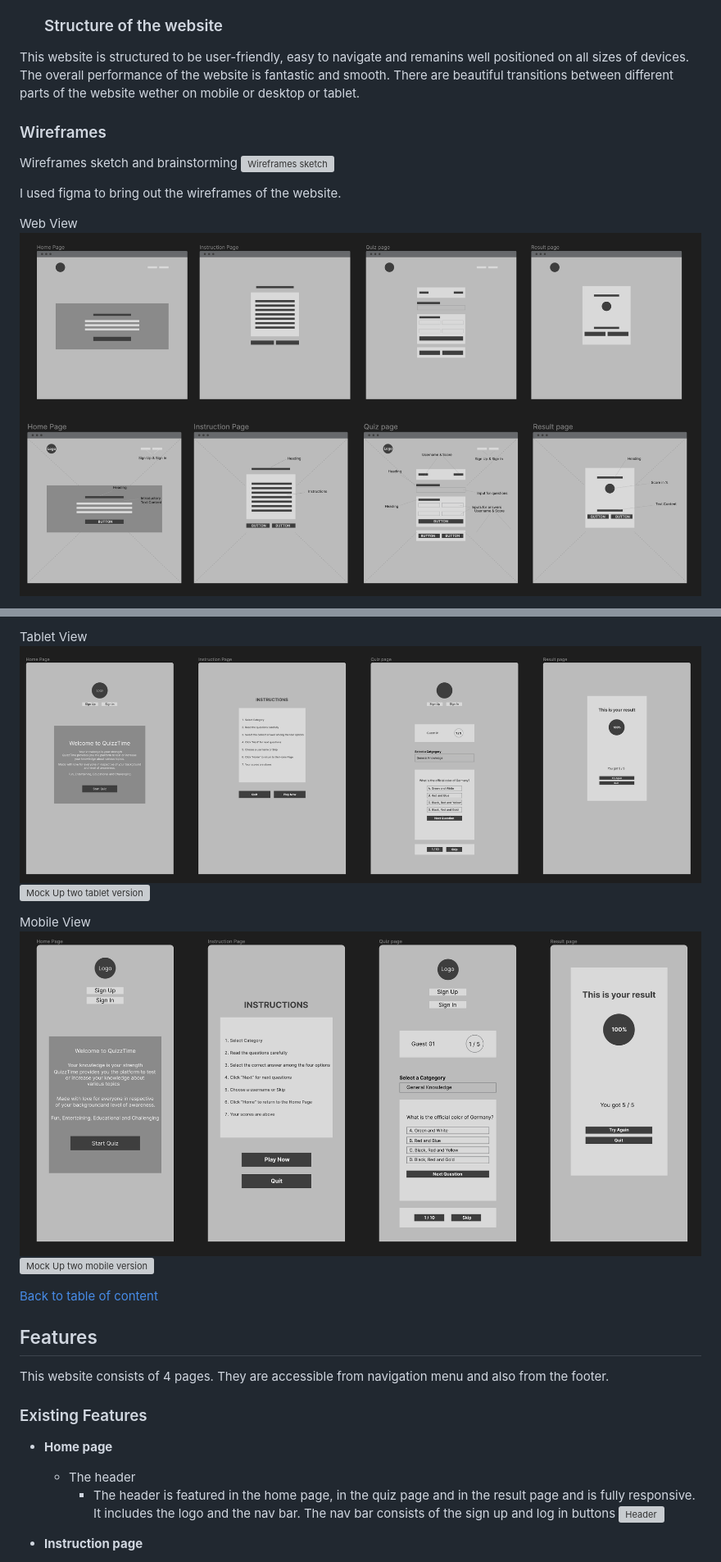
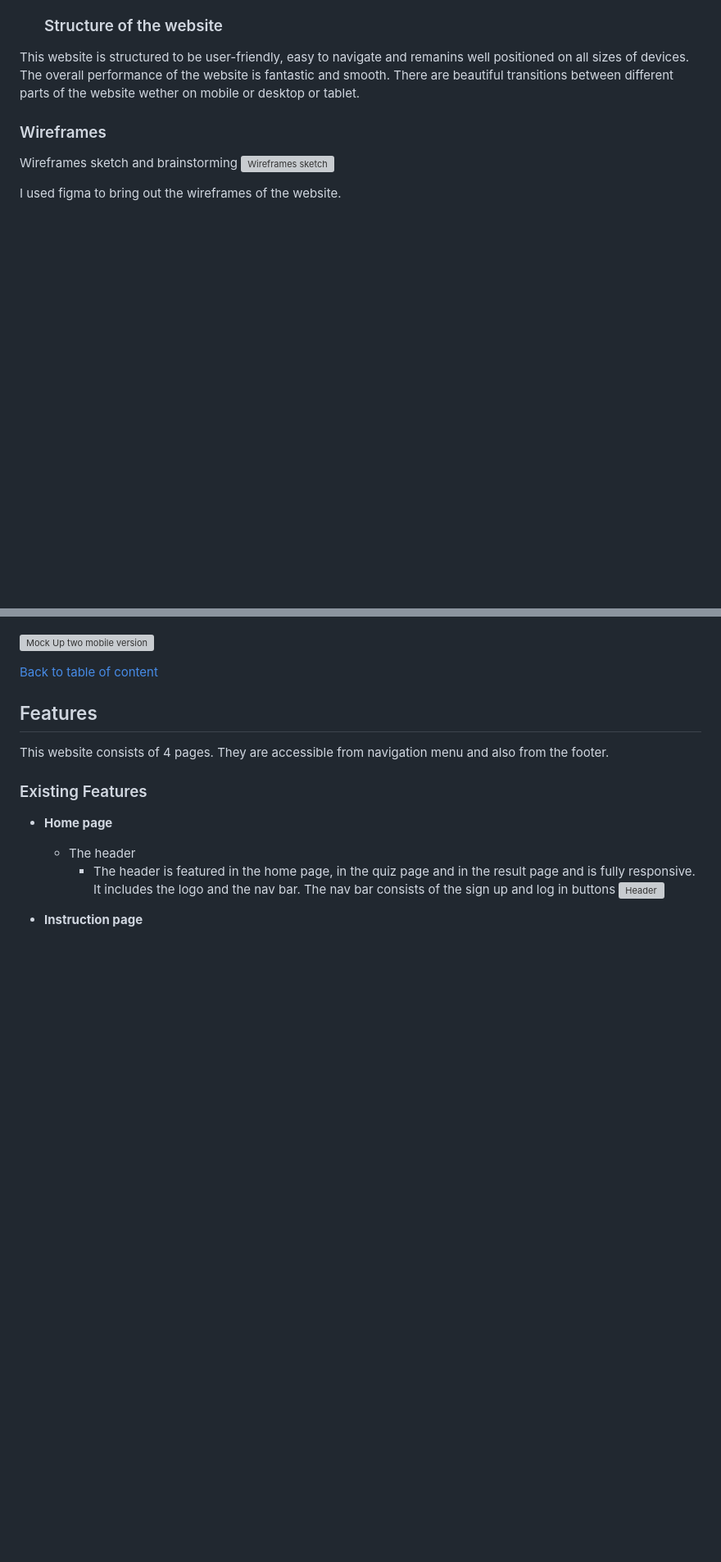
Before and after one commit to chikadim/quiztime, a Markdown page: README.md, 2 parts joined by grey strips. Shown at 82% size. Rendered like a GitHub page; blank space fills up the shorter version; grey boxes are pictures that could not be loaded.

```diff
--- a/README.md
+++ b/README.md
@@ -58,7 +58,4 @@ Wireframes sketch and brainstorming
 
 I used figma to bring out the wireframes of the website.
 
-Web View
-![Wireframes one web version](md_images/wireframes-web-version-one.png)
-![Wireframes two web version](md_images/wireframes-web-version-two.png)
 
@@ -92,13 +79,4 @@ Web View
 
-
-
-
-Tablet View
-![Mock Up one tablet version](md_images/mock-up-tablet-version-one.png)
-![Mock Up two tablet version](md_images/mock-up-tablet-version-two.png)
-
-Mobile View
-![Mock Up one mobile version](md_images/mock-up-mobile-version-one.png)
 ![Mock Up two mobile version](md_images/mock-up-mobile-version-two.png)
 
 [Back to table of content](#table-of-content)
```
Also changed, not shown: other parts of README.md (+0 -10 lines).
